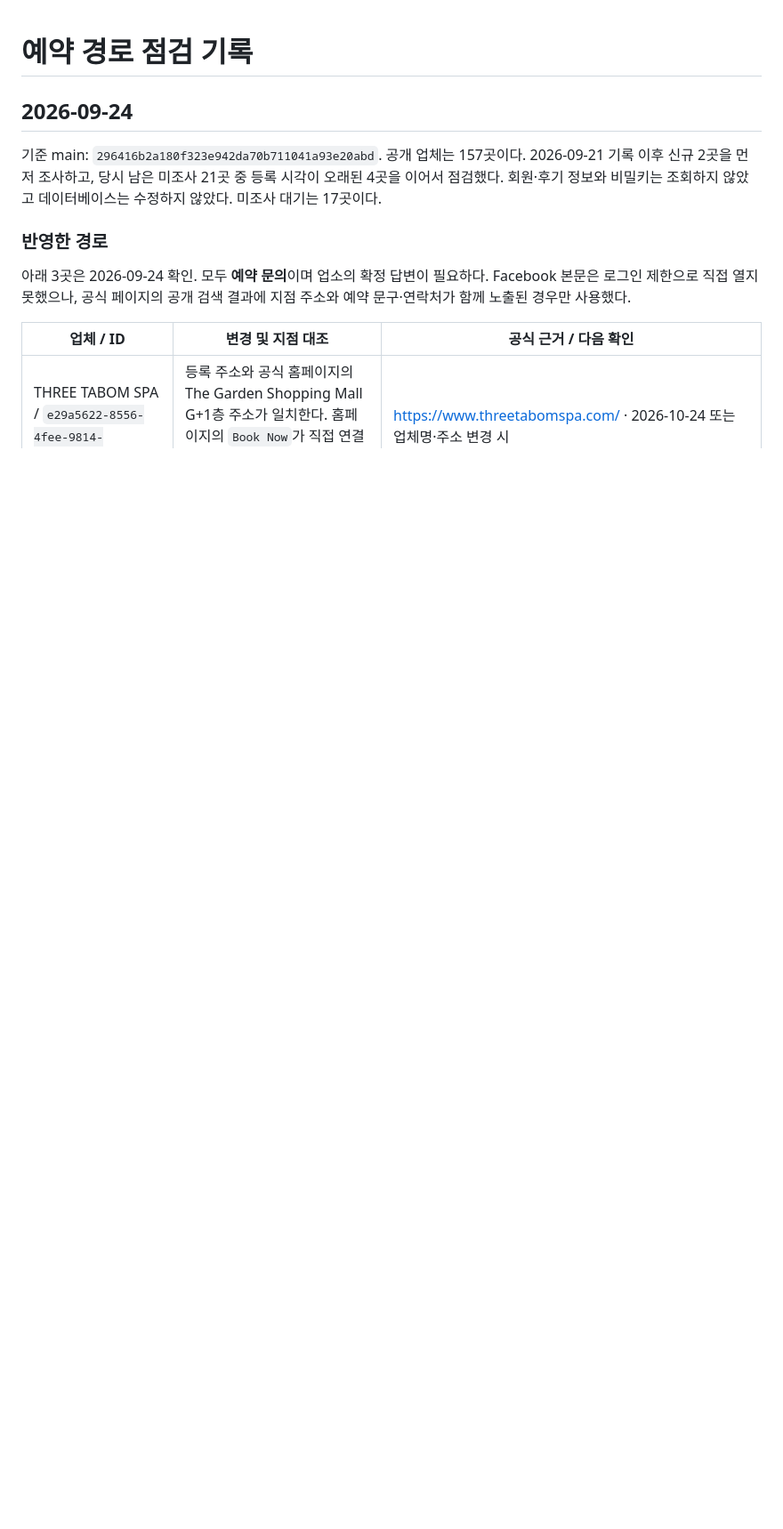
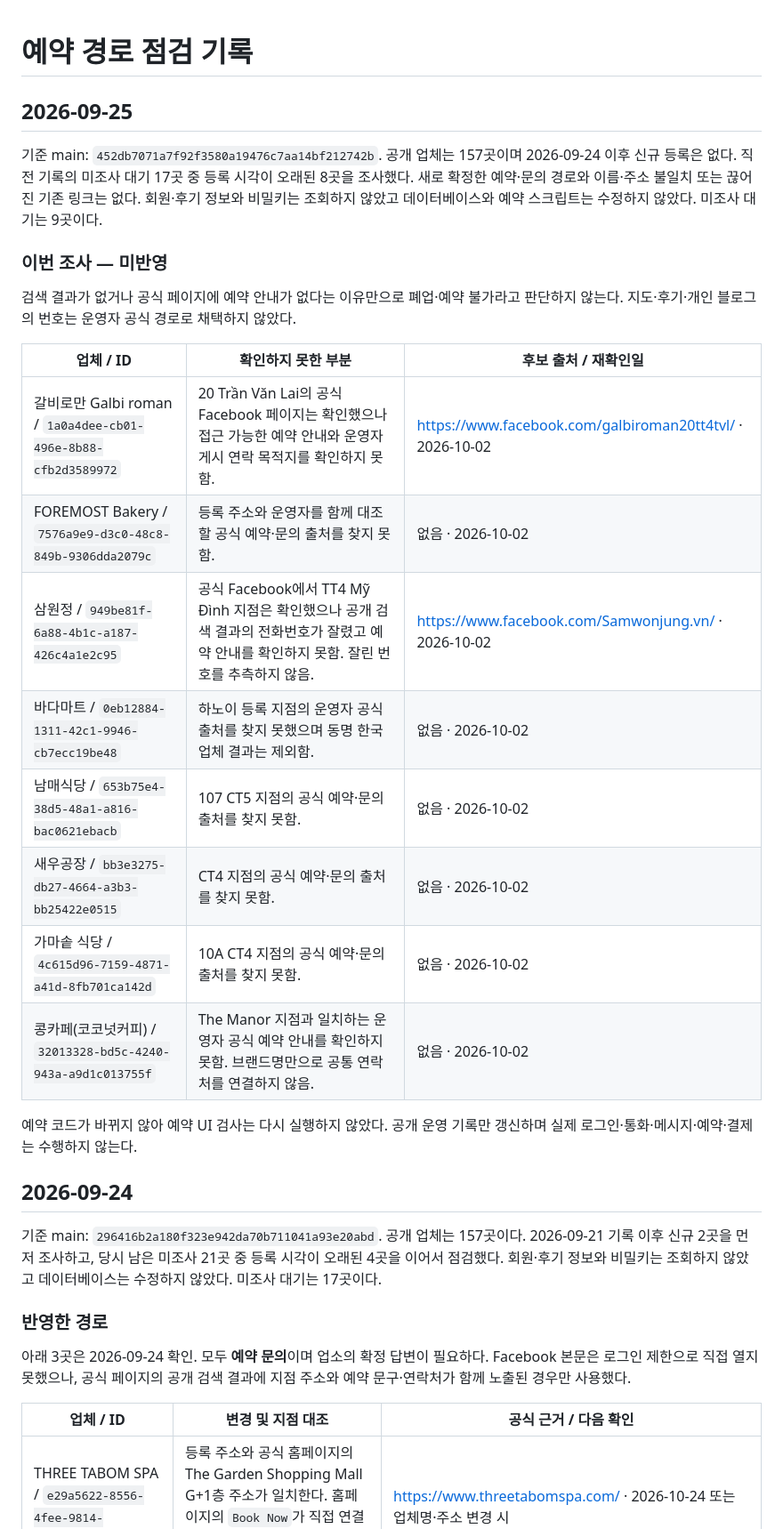
Before and after one commit to boston0415-design/viettrip-vietnam-map, a Markdown page: docs/booking-route-audit.md, the part around the change. Shown at 89% size. Drawn GitHub-style; blank space fills up the shorter version.

Commit message:
Record reviewed booking route candidates

```diff
--- a/docs/booking-route-audit.md
+++ b/docs/booking-route-audit.md
@@ -1,4 +1,25 @@
 # 예약 경로 점검 기록
+
+## 2026-09-25
+
+기준 main: `452db7071a7f92f3580a19476c7aa14bf212742b`. 공개 업체는 157곳이며 2026-09-24 이후 신규 등록은 없다. 직전 기록의 미조사 대기 17곳 중 등록 시각이 오래된 8곳을 조사했다. 새로 확정한 예약·문의 경로와 이름·주소 불일치 또는 끊어진 기존 링크는 없다. 회원·후기 정보와 비밀키는 조회하지 않았고 데이터베이스와 예약 스크립트는 수정하지 않았다. 미조사 대기는 9곳이다.
+
+### 이번 조사 — 미반영
+
+검색 결과가 없거나 공식 페이지에 예약 안내가 없다는 이유만으로 폐업·예약 불가라고 판단하지 않는다. 지도·후기·개인 블로그의 번호는 운영자 공식 경로로 채택하지 않았다.
+
+| 업체 / ID | 확인하지 못한 부분 | 후보 출처 / 재확인일 |
+| --- | --- | --- |
+| 갈비로만 Galbi roman / `1a0a4dee-cb01-496e-8b88-cfb2d3589972` | 20 Trần Văn Lai의 공식 Facebook 페이지는 확인했으나 접근 가능한 예약 안내와 운영자 게시 연락 목적지를 확인하지 못함. | https://www.facebook.com/galbiroman20tt4tvl/ · 2026-10-02 |
+| FOREMOST Bakery / `7576a9e9-d3c0-48c8-849b-9306dda2079c` | 등록 주소와 운영자를 함께 대조할 공식 예약·문의 출처를 찾지 못함. | 없음 · 2026-10-02 |
+| 삼원정 / `949be81f-6a88-4b1c-a187-426c4a1e2c95` | 공식 Facebook에서 TT4 Mỹ Đình 지점은 확인했으나 공개 검색 결과의 전화번호가 잘렸고 예약 안내를 확인하지 못함. 잘린 번호를 추측하지 않음. | https://www.facebook.com/Samwonjung.vn/ · 2026-10-02 |
+| 바다마트 / `0eb12884-1311-42c1-9946-cb7ecc19be48` | 하노이 등록 지점의 운영자 공식 출처를 찾지 못했으며 동명 한국 업체 결과는 제외함. | 없음 · 2026-10-02 |
+| 남매식당 / `653b75e4-38d5-48a1-a816-bac0621ebacb` | 107 CT5 지점의 공식 예약·문의 출처를 찾지 못함. | 없음 · 2026-10-02 |
+| 새우공장 / `bb3e3275-db27-4664-a3b3-bb25422e0515` | CT4 지점의 공식 예약·문의 출처를 찾지 못함. | 없음 · 2026-10-02 |
+| 가마솥 식당 / `4c615d96-7159-4871-a41d-8fb701ca142d` | 10A CT4 지점의 공식 예약·문의 출처를 찾지 못함. | 없음 · 2026-10-02 |
+| 콩카페(코코넛커피) / `32013328-bd5c-4240-943a-a9d1c013755f` | The Manor 지점과 일치하는 운영자 공식 예약 안내를 확인하지 못함. 브랜드명만으로 공통 연락처를 연결하지 않음. | 없음 · 2026-10-02 |
+
+예약 코드가 바뀌지 않아 예약 UI 검사는 다시 실행하지 않았다. 공개 운영 기록만 갱신하며 실제 로그인·통화·메시지·예약·결제는 수행하지 않는다.
 
 ## 2026-09-24
 
```
